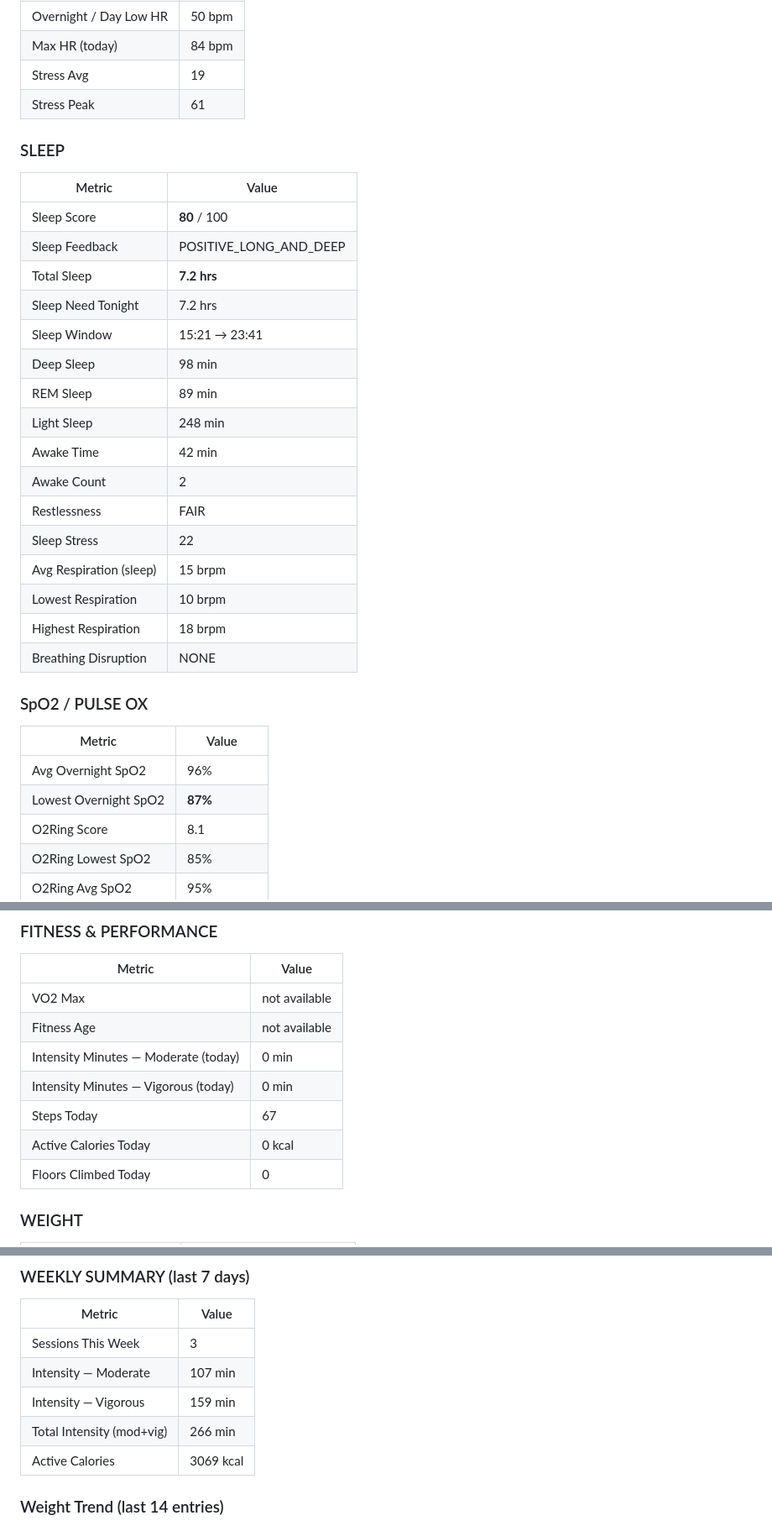
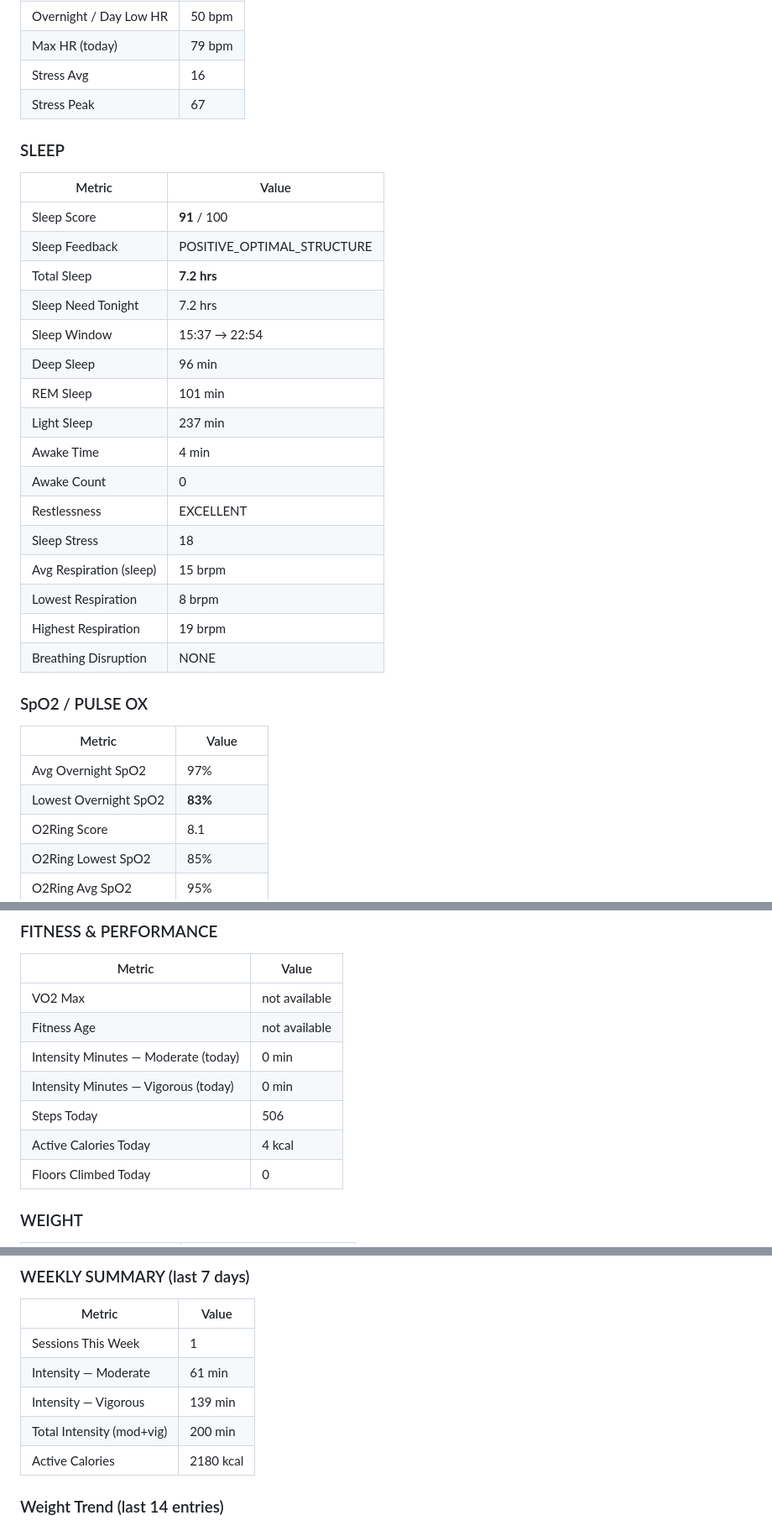
Before and after one commit to Saikumarnimmadala/sai-Dashboard3, a Markdown page: veer-memory.md, 3 parts joined by grey strips. Shown at 84% size. Rendered like a GitHub page.

```diff
--- a/veer-memory.md
+++ b/veer-memory.md
@@ -66,33 +66,33 @@ _(auto-fetched from Garmin Connect + O2Ring + Omada at 6:10am)_
 | Overnight / Day Low HR | 50 bpm |
-| Max HR (today) | 84 bpm |
-| Stress Avg | 19 |
-| Stress Peak | 61 |
+| Max HR (today) | 79 bpm |
+| Stress Avg | 16 |
+| Stress Peak | 67 |
 
 ### SLEEP
 | Metric | Value |
 |--------|-------|
-| Sleep Score | **80** / 100 |
-| Sleep Feedback | POSITIVE_LONG_AND_DEEP |
+| Sleep Score | **91** / 100 |
+| Sleep Feedback | POSITIVE_OPTIMAL_STRUCTURE |
 | Total Sleep | **7.2 hrs** |
 | Sleep Need Tonight | 7.2 hrs |
-| Sleep Window | 15:21 → 23:41 |
-| Deep Sleep | 98 min |
-| REM Sleep | 89 min |
-| Light Sleep | 248 min |
-| Awake Time | 42 min |
-| Awake Count | 2 |
-| Restlessness | FAIR |
-| Sleep Stress | 22 |
+| Sleep Window | 15:37 → 22:54 |
+| Deep Sleep | 96 min |
+| REM Sleep | 101 min |
+| Light Sleep | 237 min |
+| Awake Time | 4 min |
+| Awake Count | 0 |
+| Restlessness | EXCELLENT |
+| Sleep Stress | 18 |
 | Avg Respiration (sleep) | 15 brpm |
-| Lowest Respiration | 10 brpm |
-| Highest Respiration | 18 brpm |
+| Lowest Respiration | 8 brpm |
+| Highest Respiration | 19 brpm |
 | Breathing Disruption | NONE |
 
 ### SpO2 / PULSE OX
 | Metric | Value |
 |--------|-------|
-| Avg Overnight SpO2 | 96% |
-| Lowest Overnight SpO2 | **87%** |
+| Avg Overnight SpO2 | 97% |
+| Lowest Overnight SpO2 | **83%** |
 | O2Ring Score | 8.1 |
 | O2Ring Lowest SpO2 | 85% |
 | O2Ring Avg SpO2 | 95% |
@@ -108,8 +108,8 @@ _(auto-fetched from Garmin Connect + O2Ring + Omada at 6:10am)_
 | Fitness Age | not available |
 | Intensity Minutes — Moderate (today) | 0 min |
 | Intensity Minutes — Vigorous (today) | 0 min |
-| Steps Today | 67 |
-| Active Calories Today | 0 kcal |
+| Steps Today | 506 |
+| Active Calories Today | 4 kcal |
 | Floors Climbed Today | 0 |
 
 ### WEIGHT
@@ -140,11 +140,11 @@ _(auto-fetched from Garmin Connect + O2Ring + Omada at 6:10am)_
 ### WEEKLY SUMMARY (last 7 days)
 | Metric | Value |
 |--------|-------|
-| Sessions This Week | 3 |
-| Intensity — Moderate | 107 min |
-| Intensity — Vigorous | 159 min |
-| Total Intensity (mod+vig) | 266 min |
-| Active Calories | 3069 kcal |
+| Sessions This Week | 1 |
+| Intensity — Moderate | 61 min |
+| Intensity — Vigorous | 139 min |
+| Total Intensity (mod+vig) | 200 min |
+| Active Calories | 2180 kcal |
 
 ### Weight Trend (last 14 entries)
 - 2026-06-26: 173.5 lb
```
Also changed, not shown: other parts of veer-memory.md (+26 -26 lines).
